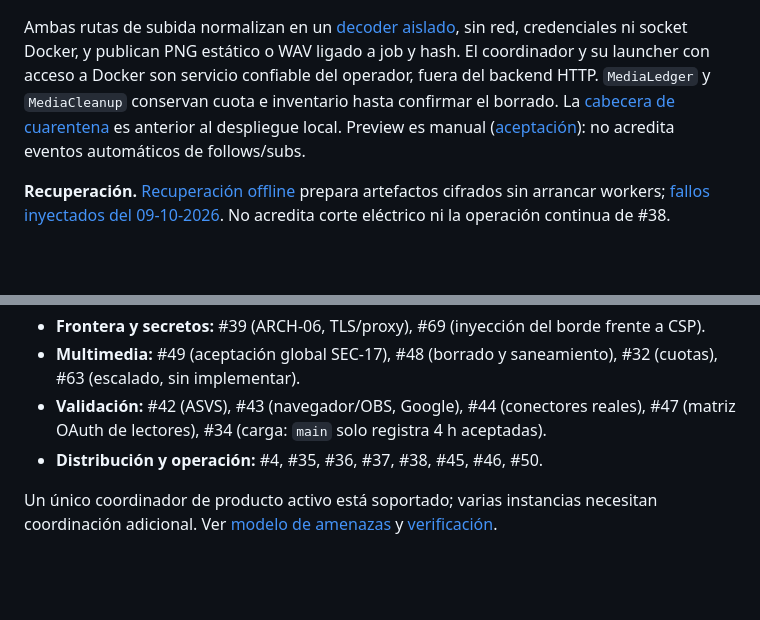
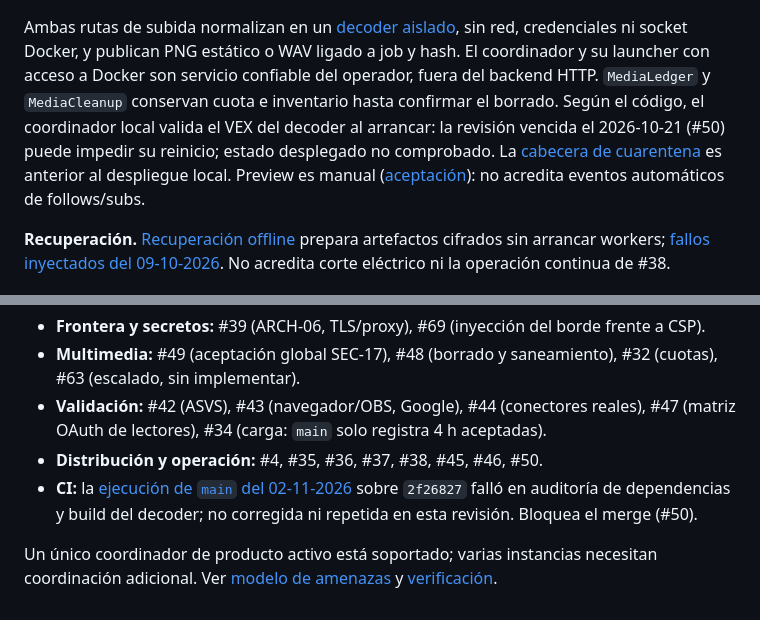
Before and after one commit to tears-mysthrala/chat-overlay, a Markdown page: docs/architecture.md, 2 parts joined by grey strips. Drawn GitHub-style; blank space fills up the shorter version.

```diff
--- a/docs/architecture.md
+++ b/docs/architecture.md
@@ -107,7 +107,9 @@ Ambas rutas de subida normalizan en un [decoder aislado](media-quarantine.md), s
 credenciales ni socket Docker, y publican PNG estático o WAV ligado a job y hash. El
 coordinador y su launcher con acceso a Docker son servicio confiable del operador, fuera
 del backend HTTP. `MediaLedger` y `MediaCleanup` conservan cuota e inventario hasta
-confirmar el borrado. La [cabecera de cuarentena](media-quarantine.md) es anterior al
+confirmar el borrado. Según el código, el coordinador local valida el VEX del decoder al
+arrancar: la revisión vencida el 2026-10-21 (#50) puede impedir su reinicio; estado
+desplegado no comprobado. La [cabecera de cuarentena](media-quarantine.md) es anterior al
 despliegue local. Preview es manual ([aceptación](workflows/deployment/runs/2026-10-09-preview-acceptance.md)):
 no acredita eventos automáticos de follows/subs.
 
@@ -123,6 +125,7 @@ Estado de los issues comprobado el 05-11-2026:
 - **Multimedia:** #49 (aceptación global SEC-17), #48 (borrado y saneamiento), #32 (cuotas), #63 (escalado, sin implementar).
 - **Validación:** #42 (ASVS), #43 (navegador/OBS, Google), #44 (conectores reales), #47 (matriz OAuth de lectores), #34 (carga: `main` solo registra 4 h aceptadas).
 - **Distribución y operación:** #4, #35, #36, #37, #38, #45, #46, #50.
+- **CI:** la [ejecución de `main` del 02-11-2026](https://github.com/tears-mysthrala/chat-overlay/actions/runs/41474962609) sobre `2f26827` falló en auditoría de dependencias y build del decoder; no corregida ni repetida en esta revisión. Bloquea el merge (#50).
 
 Un único coordinador de producto activo está soportado; varias instancias necesitan
 coordinación adicional. Ver [modelo de amenazas](threat-model.md) y [verificación](verification.md).
```
Also changed, not shown: docs/agent-handoff.md (+3 -1 lines), docs/threat-model.md (+2 -2 lines).
